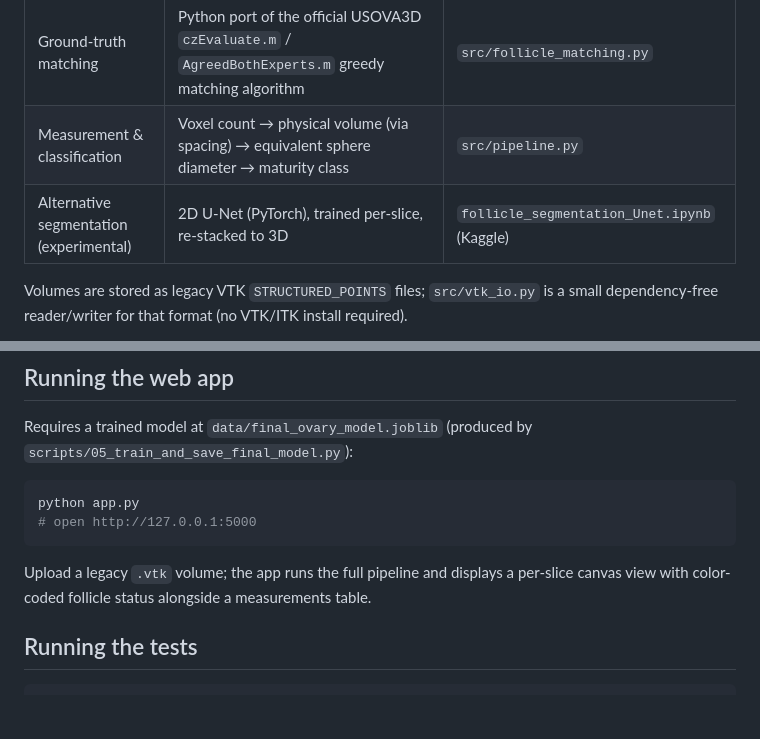
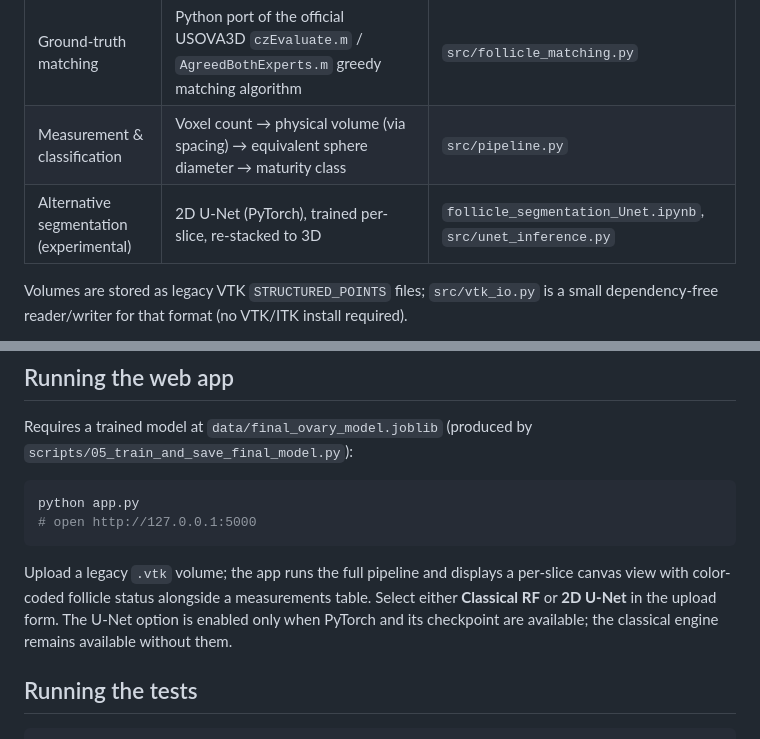
Before and after one commit to maria-siembor/usova-3D-follicle-detection, a Markdown page: README.md, 2 parts joined by grey strips. Drawn GitHub-style; blank space fills up the shorter version.

```diff
--- a/README.md
+++ b/README.md
@@ -30,7 +28,7 @@ view the results slice-by-slice with a measurements table.
 | Follicle detection | Gaussian smoothing → intensity threshold (within ovary ROI) → morphological opening → connected components → min-size filter | `src/follicle_detection.py` |
 | Ground-truth matching | Python port of the official USOVA3D `czEvaluate.m` / `AgreedBothExperts.m` greedy matching algorithm | `src/follicle_matching.py` |
 | Measurement & classification | Voxel count → physical volume (via spacing) → equivalent sphere diameter → maturity class | `src/pipeline.py` |
-| Alternative segmentation (experimental) | 2D U-Net (PyTorch), trained per-slice, re-stacked to 3D | `follicle_segmentation_Unet.ipynb` (Kaggle) |
+| Alternative segmentation (experimental) | 2D U-Net (PyTorch), trained per-slice, re-stacked to 3D | `follicle_segmentation_Unet.ipynb`, `src/unet_inference.py` |
 
 Volumes are stored as legacy VTK `STRUCTURED_POINTS` files; `src/vtk_io.py`
 is a small dependency-free reader/writer for that format (no VTK/ITK
@@ -120,7 +127,9 @@ python app.py
 
 Upload a legacy `.vtk` volume; the app runs the full pipeline and displays
 a per-slice canvas view with color-coded follicle status alongside a
-measurements table.
+measurements table. Select either **Classical RF** or **2D U-Net** in the
+upload form. The U-Net option is enabled only when PyTorch and its checkpoint
+are available; the classical engine remains available without them.
 
 ## Running the tests
 
```
Also changed, not shown: other parts of README.md (+15 -8 lines).
